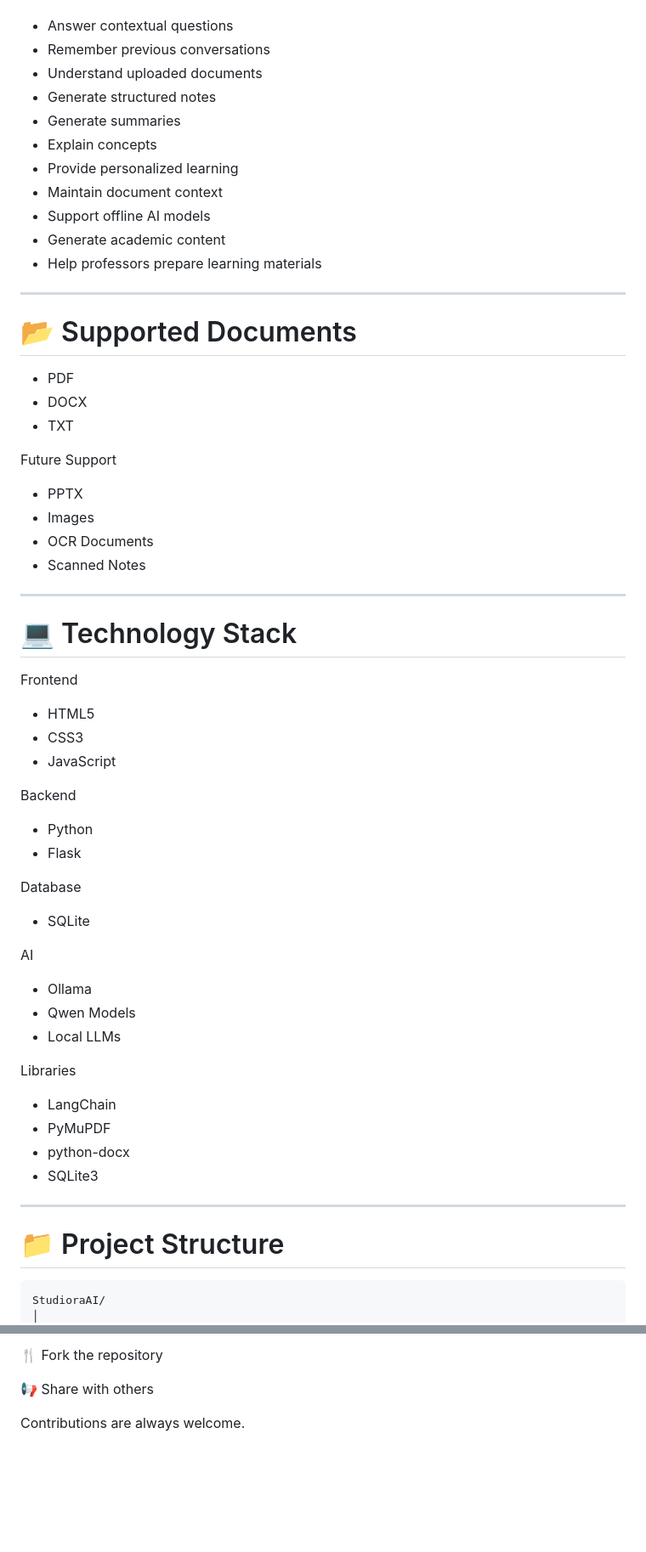
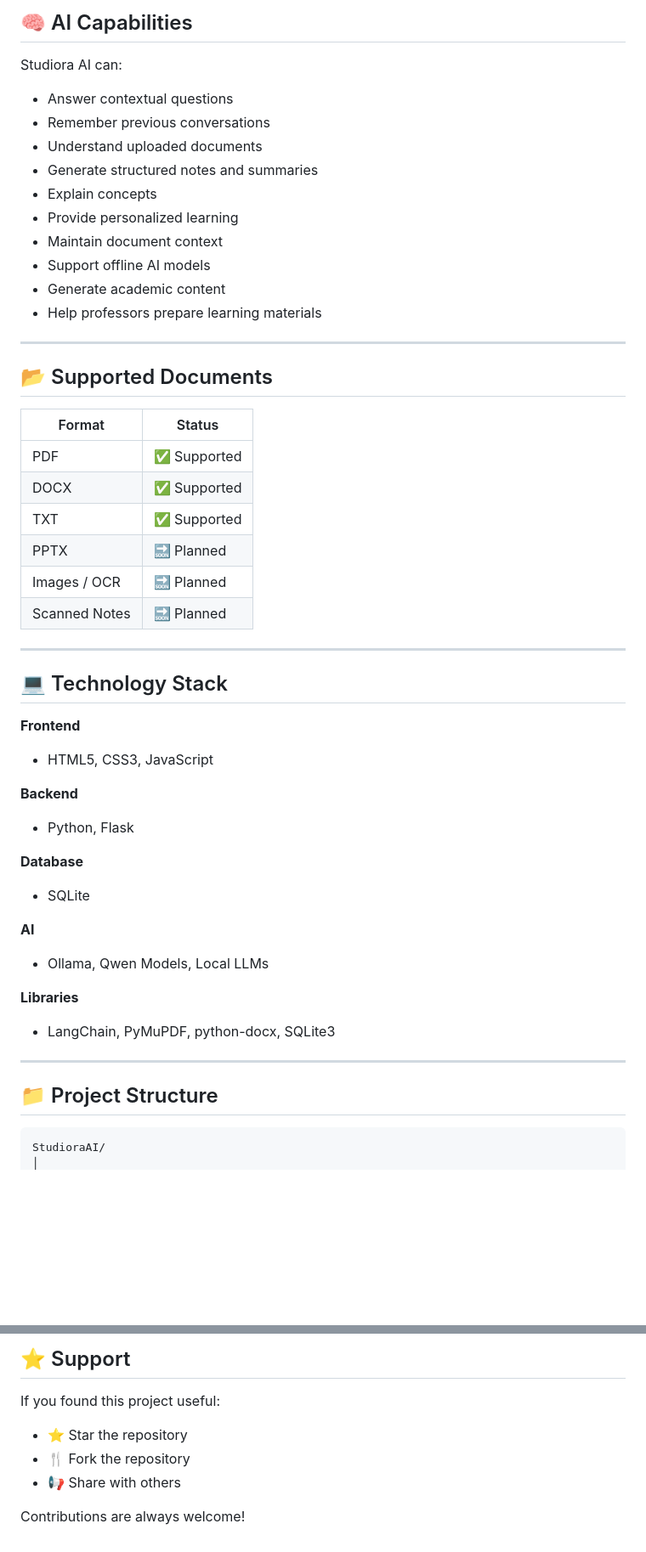
Before and after one commit to smb9-4/Studiora_AI, a Markdown page: README.md, 2 parts joined by grey strips. Shown at 85% size. Rendered like a GitHub page; blank space fills up the shorter version.

````diff
--- a/README.md
+++ b/README.md
@@ -68,9 +167,11 @@ Studiora AI can
+## 🧠 AI Capabilities
+
+Studiora AI can:
 
 - Answer contextual questions
 - Remember previous conversations
 - Understand uploaded documents
-- Generate structured notes
-- Generate summaries
+- Generate structured notes and summaries
 - Explain concepts
 - Provide personalized learning
 - Maintain document context
@@ -80,54 +181,39 @@ Studiora AI can
 
 ---
 
-# 📂 Supported Documents
+## 📂 Supported Documents
 
-- PDF
-- DOCX
-- TXT
-
-Future Support
-
-- PPTX
-- Images
-- OCR Documents
-- Scanned Notes
+| Format | Status |
+|--------|--------|
+| PDF | ✅ Supported |
+| DOCX | ✅ Supported |
+| TXT | ✅ Supported |
+| PPTX | 🔜 Planned |
+| Images / OCR | 🔜 Planned |
+| Scanned Notes | 🔜 Planned |
 
 ---
 
-# 💻 Technology Stack
+## 💻 Technology Stack
 
-Frontend
+**Frontend**
+- HTML5, CSS3, JavaScript
 
-- HTML5
-- CSS3
-- JavaScript
+**Backend**
+- Python, Flask
 
-Backend
-
-- Python
-- Flask
-
-Database
-
+**Database**
 - SQLite
 
-AI
+**AI**
+- Ollama, Qwen Models, Local LLMs
 
-- Ollama
-- Qwen Models
-- Local LLMs
-
-Libraries
-
-- LangChain
-- PyMuPDF
-- python-docx
-- SQLite3
+**Libraries**
+- LangChain, PyMuPDF, python-docx, SQLite3
 
 ---
 
-# 📁 Project Structure
+## 📁 Project Structure
 
 ```
 StudioraAI/
@@ -321,6 +370,10 @@ If you found this project useful,
 
-🍴 Fork the repository
+## ⭐ Support
 
-📢 Share with others
+If you found this project useful:
 
-Contributions are always welcome.
+- ⭐ Star the repository
+- 🍴 Fork the repository
+- 📢 Share with others
+
+Contributions are always welcome!
````
Also changed, not shown: other parts of README.md (+188 -126 lines).
